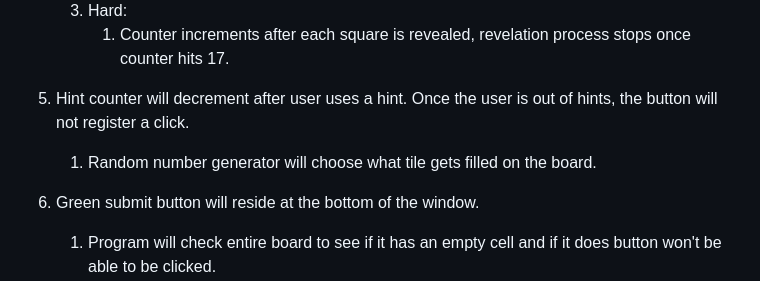
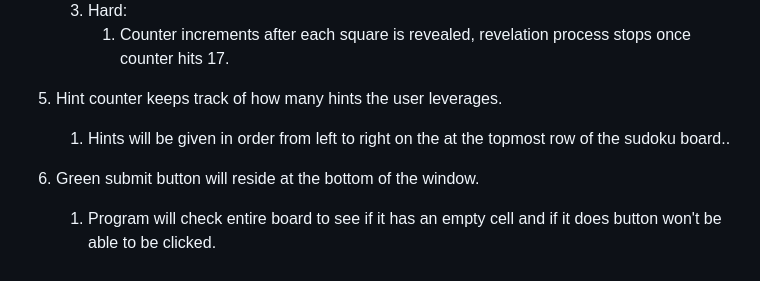
Before and after one commit to DevDynasty4110/DevDynasty, a Markdown page: deliverables/design-spec.md, the part around the change. GitHub-like rendering.

Commit message:
match presentation

```diff
--- a/deliverables/design-spec.md
+++ b/deliverables/design-spec.md
@@ -18,8 +18,8 @@
         1. Counter increments after each square is revealed, revelation process stops once counter hits 25.
     3. Hard:
         1. Counter increments after each square is revealed, revelation process stops once counter hits 17.
-5. Hint counter will decrement after user uses a hint. Once the user is out of hints, the button will not register a click.
-    1. Random number generator will choose what tile gets filled on the board.
+5. Hint counter keeps track of how many hints the user leverages.
+    1. Hints will be given in order from left to right on the at the topmost row of the sudoku board..
 6. Green submit button will reside at the bottom of the window.
     1. Program will check entire board to see if it has an empty cell and if it does button won't be able to be clicked.
     2. All entries are filled program checked for valid board:
```
Also changed, not shown: deliverables/requirements.md (+1 -1 lines).
